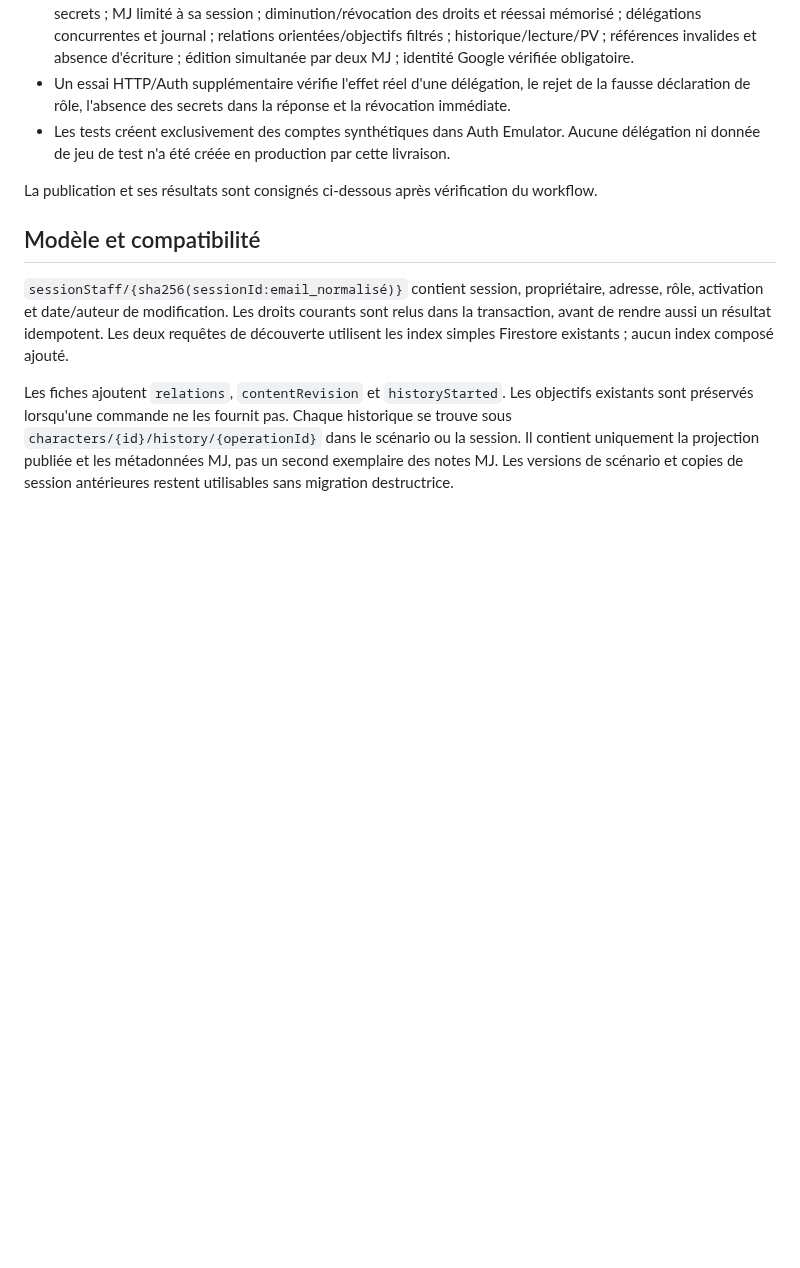
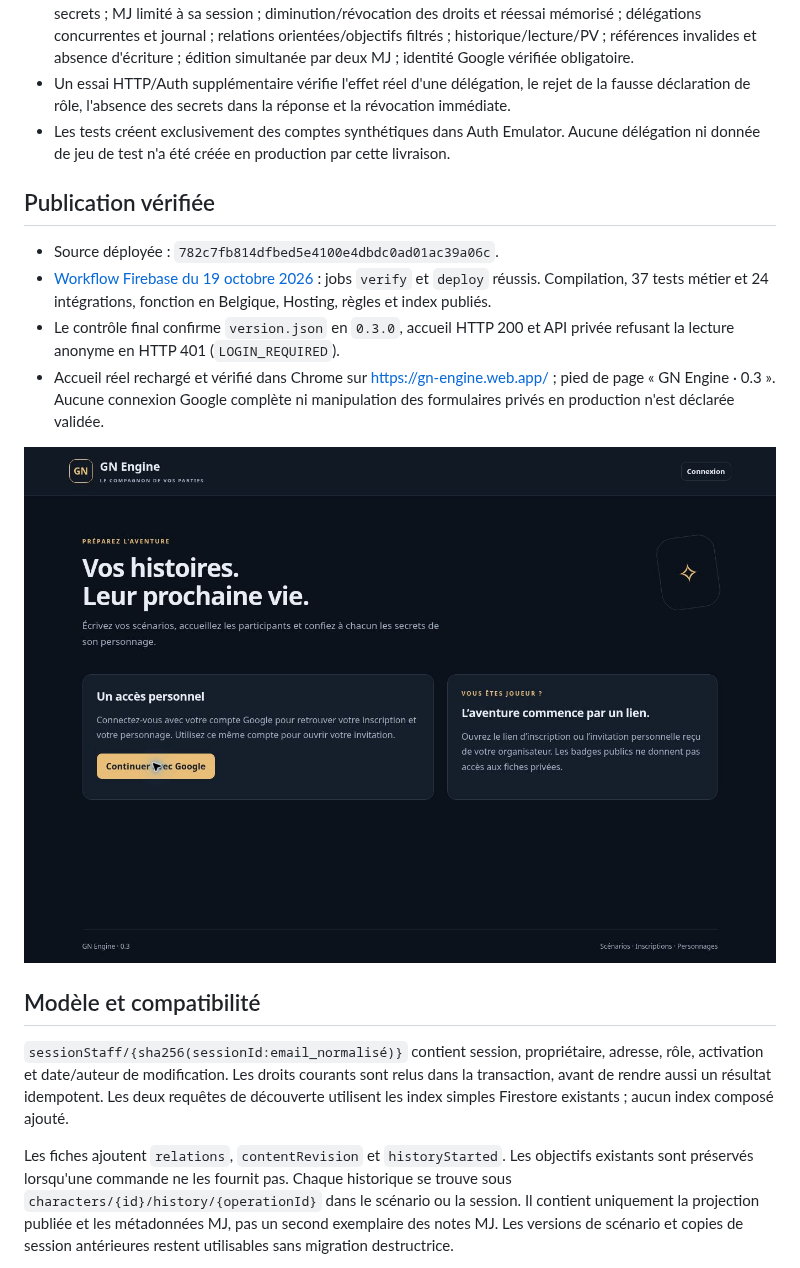
Before and after one commit to gkerckhofs-a11y/gn-engine, a Markdown page: docs/VALIDATION-0.3.md, the part around the change. GitHub-like rendering; pictures changed too: docs/verification/gn-engine-0.3-1792415596419.jpg (added); blank space fills up the shorter version.

```diff
--- a/docs/VALIDATION-0.3.md
+++ b/docs/VALIDATION-0.3.md
@@ -22,7 +22,14 @@
 - Un essai HTTP/Auth supplémentaire vérifie l'effet réel d'une délégation, le rejet de la fausse déclaration de rôle, l'absence des secrets dans la réponse et la révocation immédiate.
 - Les tests créent exclusivement des comptes synthétiques dans Auth Emulator. Aucune délégation ni donnée de jeu de test n'a été créée en production par cette livraison.
 
-La publication et ses résultats sont consignés ci-dessous après vérification du workflow.
+## Publication vérifiée
+
+- Source déployée : `782c7fb814dfbed5e4100e4dbdc0ad01ac39a06c`.
+- [Workflow Firebase du 19 octobre 2026](https://github.com/gkerckhofs-a11y/gn-engine/actions/runs/39257789559) : jobs `verify` et `deploy` réussis. Compilation, 37 tests métier et 24 intégrations, fonction en Belgique, Hosting, règles et index publiés.
+- Le contrôle final confirme `version.json` en `0.3.0`, accueil HTTP 200 et API privée refusant la lecture anonyme en HTTP 401 (`LOGIN_REQUIRED`).
+- Accueil réel rechargé et vérifié dans Chrome sur https://gn-engine.web.app/ ; pied de page « GN Engine · 0.3 ». Aucune connexion Google complète ni manipulation des formulaires privés en production n'est déclarée validée.
+
+![Accueil 0.3 publié](verification/gn-engine-0.3-1792415596419.jpg)
 
 ## Modèle et compatibilité
 
```
Also changed, not shown: README.md (+1 -1 lines), docs/LIVRAISON.md (+2 -2 lines), 1 other file.
